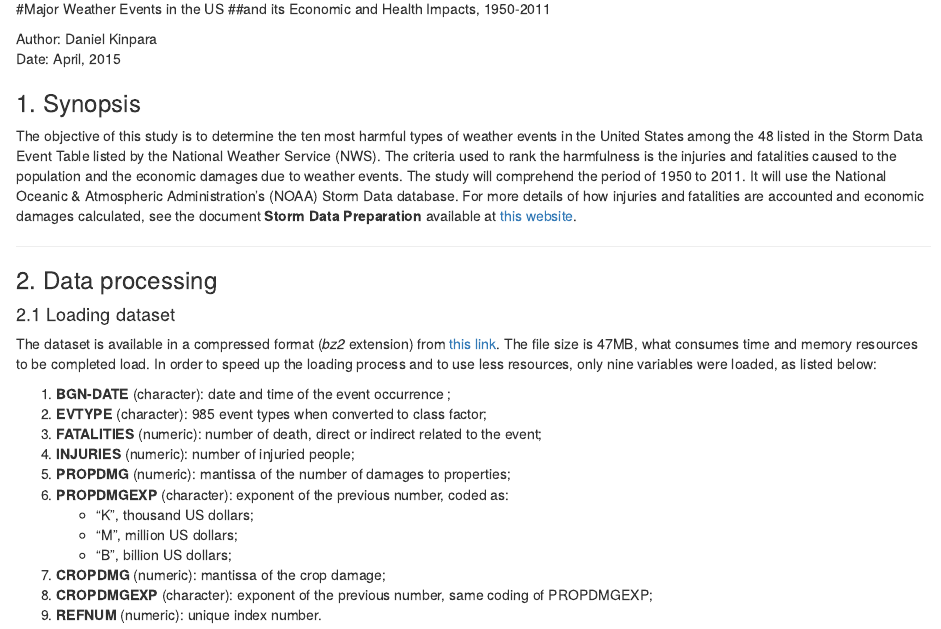
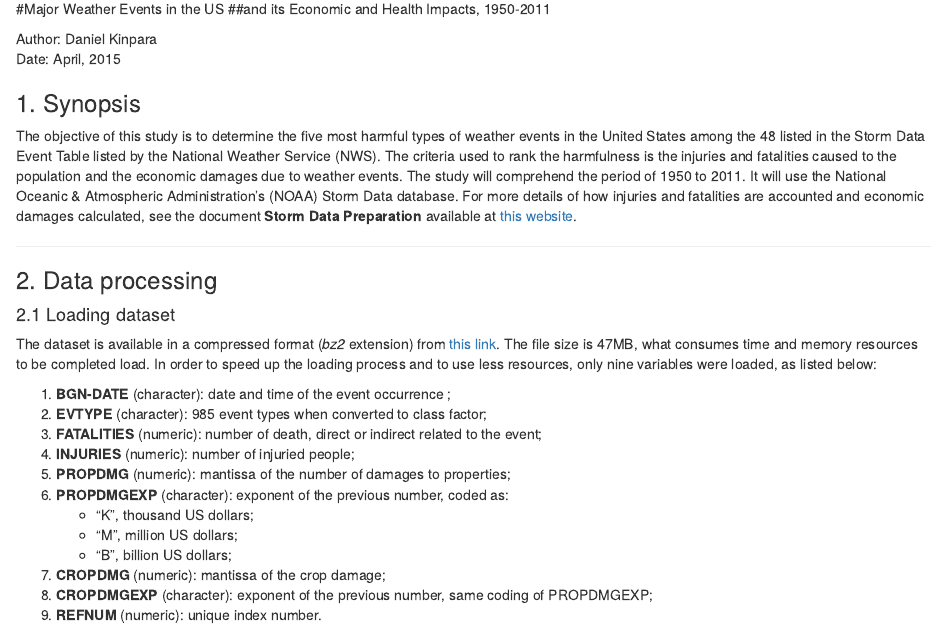
Before and after one commit to danielkinpara/RepData_PeerAssessment2, an R Markdown document (PA2_template.Rmd): the page in a window 1100 px wide, from 100 px down. Rendered offline with R 4.5, knitr and Pandoc, with nearby package versions; some code elsewhere in the file could not run offline.

Commit message:
Minor copydesking

````diff
--- a/PA2_template.Rmd
+++ b/PA2_template.Rmd
@@ -21,7 +21,7 @@ library(stringr)
 ```
 ### 1. Synopsis
 
-The objective of this study is to determine the ten most harmful types of weather events in the United States among the 48 listed in the Storm Data Event Table listed by the National Weather Service (NWS). The criteria used to rank the harmfulness is the injuries and fatalities caused to the population and the economic damages due to weather events. The study will comprehend the period of 1950 to 2011. It will use the National Oceanic & Atmospheric Administration's (NOAA) Storm Data database. For more details of how injuries and fatalities are accounted and economic damages calculated, see the document **Storm Data Preparation** available at [this website](http://www.nws.noaa.gov/directives/).
+The objective of this study is to determine the five most harmful types of weather events in the United States among the 48 listed in the Storm Data Event Table listed by the National Weather Service (NWS). The criteria used to rank the harmfulness is the injuries and fatalities caused to the population and the economic damages due to weather events. The study will comprehend the period of 1950 to 2011. It will use the National Oceanic & Atmospheric Administration's (NOAA) Storm Data database. For more details of how injuries and fatalities are accounted and economic damages calculated, see the document **Storm Data Preparation** available at [this website](http://www.nws.noaa.gov/directives/).
 
 ---
 
````
